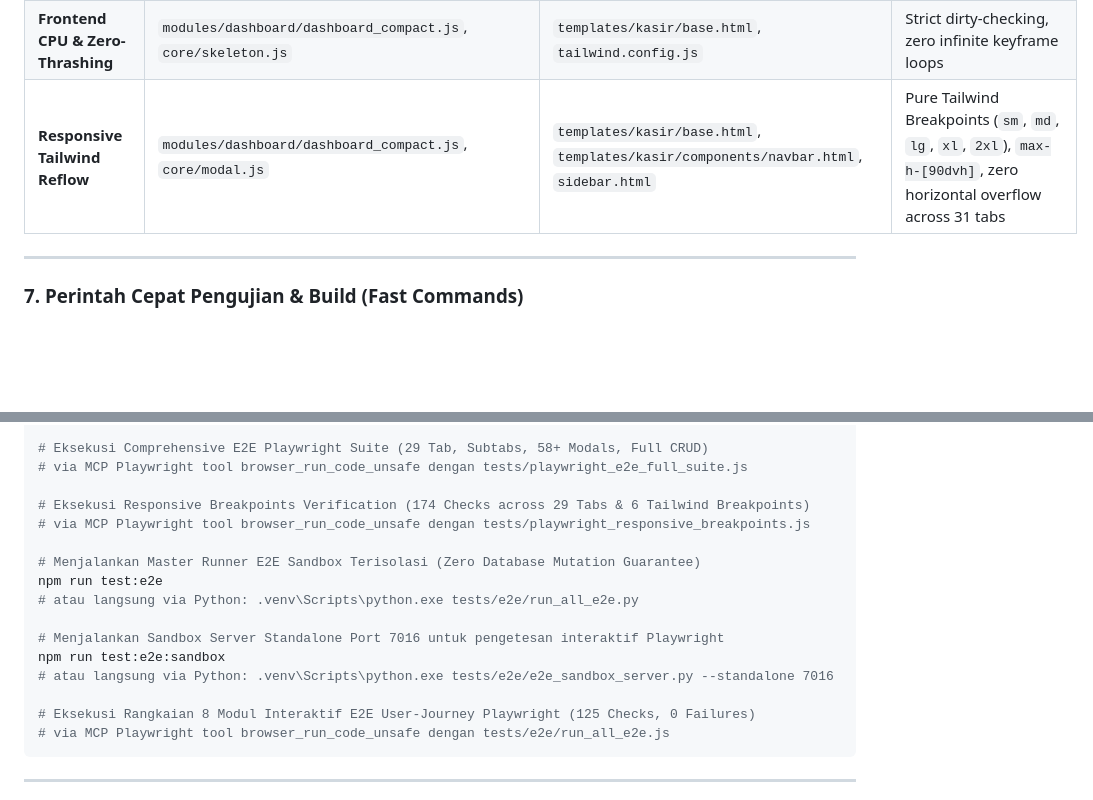
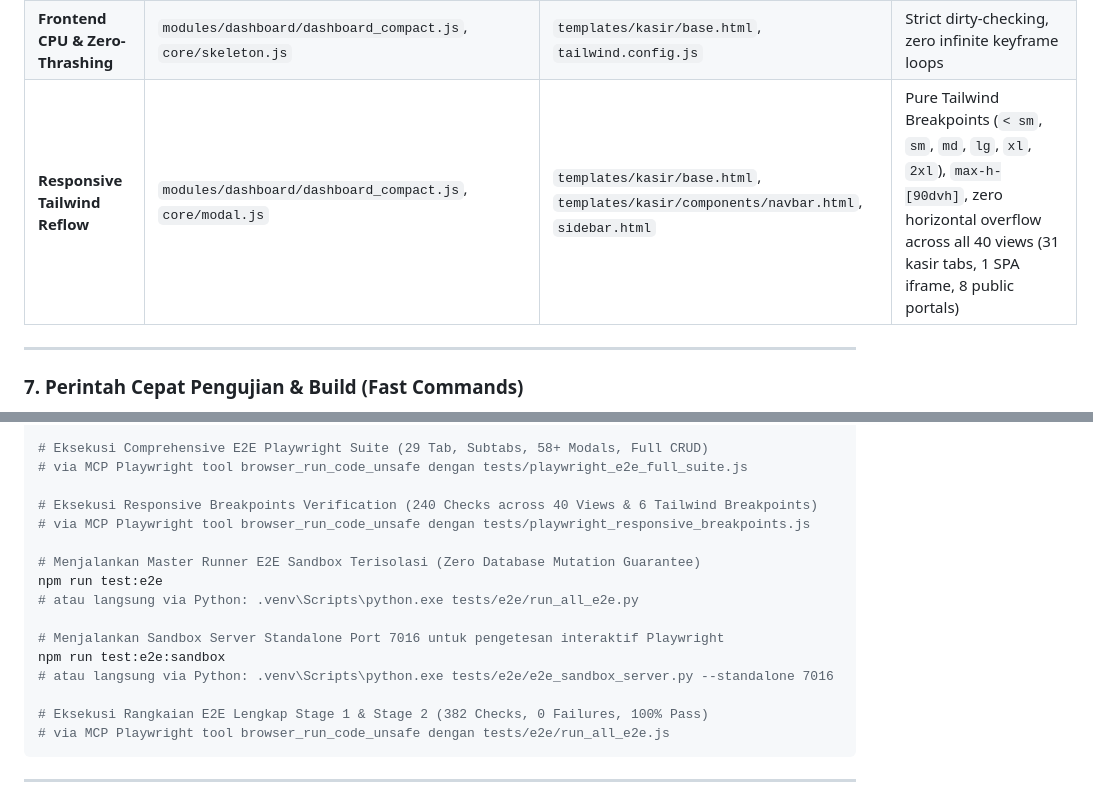
Before and after one commit to milanalfandiismail/TMBilling, a Markdown page: AGENTS.md, 2 parts joined by grey strips. GitHub-like rendering; blank space fills up the shorter version.

Commit message:
docs: perbarui AGENTS.md dengan cakupan e2e 382 checks dan 240 audit responsif 40 view

````diff
--- a/AGENTS.md
+++ b/AGENTS.md
@@ -250,7 +250,7 @@ Tabel pencarian cepat file penanggung jawab fitur operasional:
 | **Public Specs & Hardware Catalog** | `templates/public/specs/index.html` (compact 2-column mobile card grid, debounced search & modal controller) | `app/__init__.py:public_specs()` (structured catalog JSON) | `PC`, `HardwareMonitor`, `Grup` |
 | **Manajemen Plugins & Ekstensi** | `modules/settings/plugins.js` | `routes/settings/plugin_routes.py`, `services/plugins/` | Plugin manifest |
 | **Frontend CPU & Zero-Thrashing** | `modules/dashboard/dashboard_compact.js`, `core/skeleton.js` | `templates/kasir/base.html`, `tailwind.config.js` | Strict dirty-checking, zero infinite keyframe loops |
-| **Responsive Tailwind Reflow** | `modules/dashboard/dashboard_compact.js`, `core/modal.js` | `templates/kasir/base.html`, `templates/kasir/components/navbar.html`, `sidebar.html` | Pure Tailwind Breakpoints (`sm`, `md`, `lg`, `xl`, `2xl`), `max-h-[90dvh]`, zero horizontal overflow across 31 tabs |
+| **Responsive Tailwind Reflow** | `modules/dashboard/dashboard_compact.js`, `core/modal.js` | `templates/kasir/base.html`, `templates/kasir/components/navbar.html`, `sidebar.html` | Pure Tailwind Breakpoints (`< sm`, `sm`, `md`, `lg`, `xl`, `2xl`), `max-h-[90dvh]`, zero horizontal overflow across all 40 views (31 kasir tabs, 1 SPA iframe, 8 public portals) |
 
 ---
 
@@ -280,7 +280,7 @@ build_and_deploy.bat
 # Eksekusi Comprehensive E2E Playwright Suite (29 Tab, Subtabs, 58+ Modals, Full CRUD)
 # via MCP Playwright tool browser_run_code_unsafe dengan tests/playwright_e2e_full_suite.js
 
-# Eksekusi Responsive Breakpoints Verification (174 Checks across 29 Tabs & 6 Tailwind Breakpoints)
+# Eksekusi Responsive Breakpoints Verification (240 Checks across 40 Views & 6 Tailwind Breakpoints)
 # via MCP Playwright tool browser_run_code_unsafe dengan tests/playwright_responsive_breakpoints.js
 
 # Menjalankan Master Runner E2E Sandbox Terisolasi (Zero Database Mutation Guarantee)
@@ -291,7 +291,7 @@ npm run test:e2e
 npm run test:e2e:sandbox
 # atau langsung via Python: .venv\Scripts\python.exe tests/e2e/e2e_sandbox_server.py --standalone 7016
 
-# Eksekusi Rangkaian 8 Modul Interaktif E2E User-Journey Playwright (125 Checks, 0 Failures)
+# Eksekusi Rangkaian E2E Lengkap Stage 1 & Stage 2 (382 Checks, 0 Failures, 100% Pass)
 # via MCP Playwright tool browser_run_code_unsafe dengan tests/e2e/run_all_e2e.js
 ```
 
````
